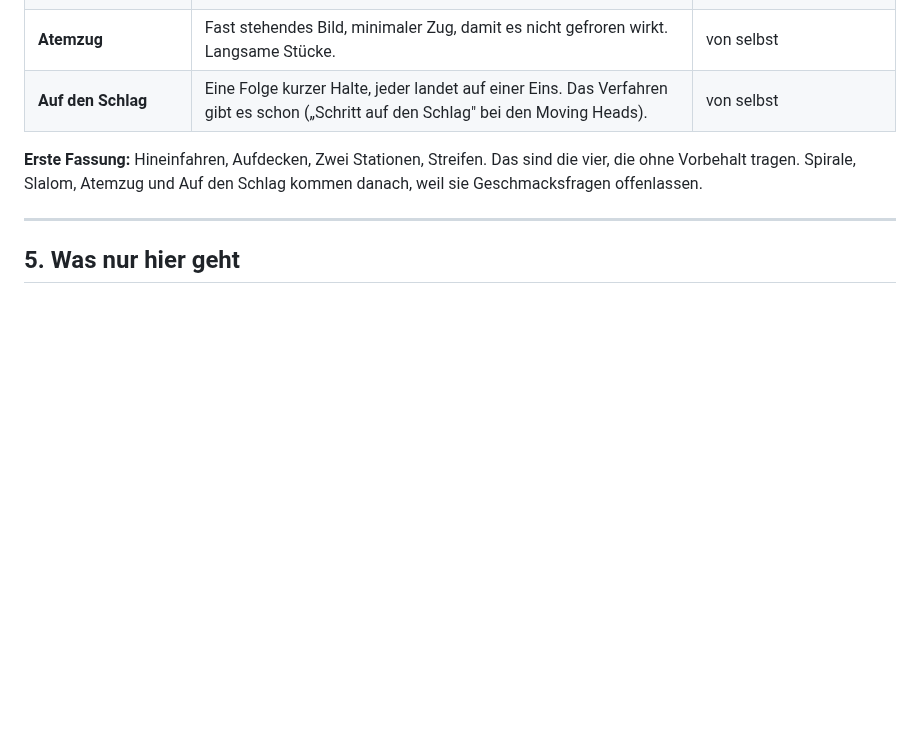
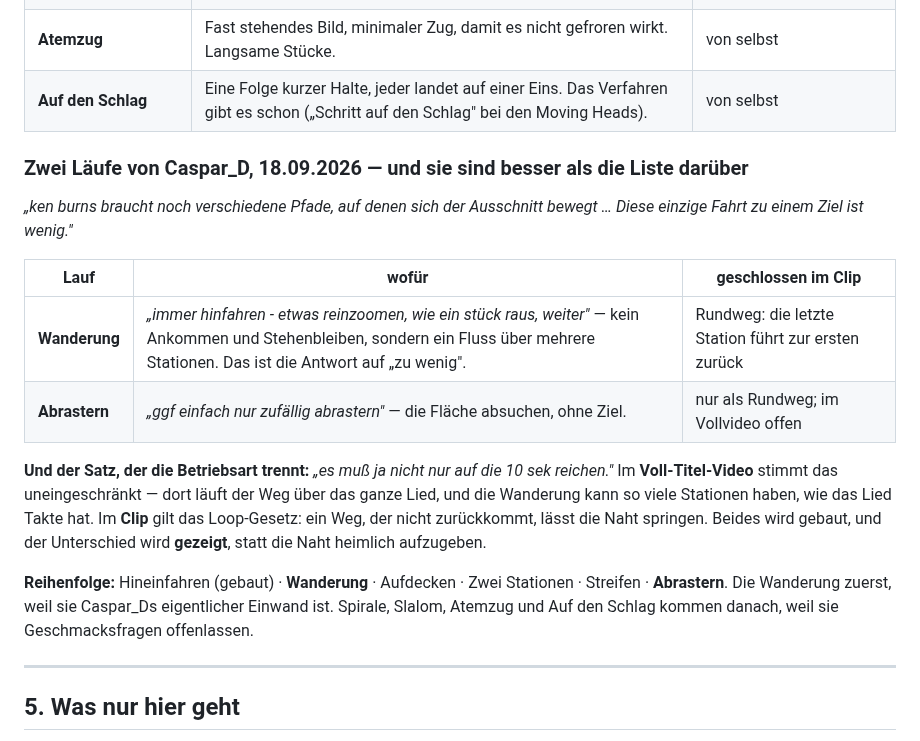
Before and after one commit to CasparDavi/klangtresor, a Markdown page: docs/effektclip/KONZEPT-KEN-BURNS-FAHRT.md, the part around the change. GitHub-like rendering; blank space fills up the shorter version.

Commit message:
Ken-Burns-Papier: zwei Laeufe von Caspar_D, und die Betriebsart getrennt
Wanderung (hinfahren, etwas hinein, ein Stueck heraus, weiter) und Abrastern.
Die Wanderung ist seine Antwort auf 'diese einzige Fahrt zu einem Ziel ist wenig'
und kommt darum zuerst.

Dazu der Satz, der die Betriebsart trennt: 'es muss ja nicht nur auf die 10 sek
reichen.' Im Voll-Titel-Video stimmt das uneingeschraenkt. Im Clip gilt das
Loop-Gesetz - ein Weg, der nicht zurueckkommt, laesst die Naht springen. Beides
wird gebaut und der Unterschied gezeigt, statt die Naht heimlich aufzugeben.

Co-Authored-By: Claude Opus 5 <noreply@anthropic.com>

```diff
--- a/docs/effektclip/KONZEPT-KEN-BURNS-FAHRT.md
+++ b/docs/effektclip/KONZEPT-KEN-BURNS-FAHRT.md
@@ -108,9 +108,25 @@ Fundschwelle ist **je Lesart verschieden** geeicht — mit der Kanten-Lesart ble
 | **Atemzug** | Fast stehendes Bild, minimaler Zug, damit es nicht gefroren wirkt. Langsame Stücke. | von selbst |
 | **Auf den Schlag** | Eine Folge kurzer Halte, jeder landet auf einer Eins. Das Verfahren gibt es schon („Schritt auf den Schlag" bei den Moving Heads). | von selbst |
 
-**Erste Fassung:** Hineinfahren, Aufdecken, Zwei Stationen, Streifen. Das sind die vier, die ohne
-Vorbehalt tragen. Spirale, Slalom, Atemzug und Auf den Schlag kommen danach, weil sie
-Geschmacksfragen offenlassen.
+### Zwei Läufe von Caspar_D, 18.09.2026 — und sie sind besser als die Liste darüber
+
+*„ken burns braucht noch verschiedene Pfade, auf denen sich der Ausschnitt bewegt … Diese einzige
+Fahrt zu einem Ziel ist wenig."*
+
+| Lauf | wofür | geschlossen im Clip |
+|---|---|---|
+| **Wanderung** | *„immer hinfahren - etwas reinzoomen, wie ein stück raus, weiter"* — kein Ankommen und Stehenbleiben, sondern ein Fluss über mehrere Stationen. Das ist die Antwort auf „zu wenig". | Rundweg: die letzte Station führt zur ersten zurück |
+| **Abrastern** | *„ggf einfach nur zufällig abrastern"* — die Fläche absuchen, ohne Ziel. | nur als Rundweg; im Vollvideo offen |
+
+**Und der Satz, der die Betriebsart trennt:** *„es muß ja nicht nur auf die 10 sek reichen."* Im
+**Voll-Titel-Video** stimmt das uneingeschränkt — dort läuft der Weg über das ganze Lied, und die
+Wanderung kann so viele Stationen haben, wie das Lied Takte hat. Im **Clip** gilt das Loop-Gesetz:
+ein Weg, der nicht zurückkommt, lässt die Naht springen. Beides wird gebaut, und der Unterschied
+wird **gezeigt**, statt die Naht heimlich aufzugeben.
+
+**Reihenfolge:** Hineinfahren (gebaut) · **Wanderung** · Aufdecken · Zwei Stationen · Streifen ·
+**Abrastern**. Die Wanderung zuerst, weil sie Caspar_Ds eigentlicher Einwand ist. Spirale, Slalom,
+Atemzug und Auf den Schlag kommen danach, weil sie Geschmacksfragen offenlassen.
 
 ---
 
```
